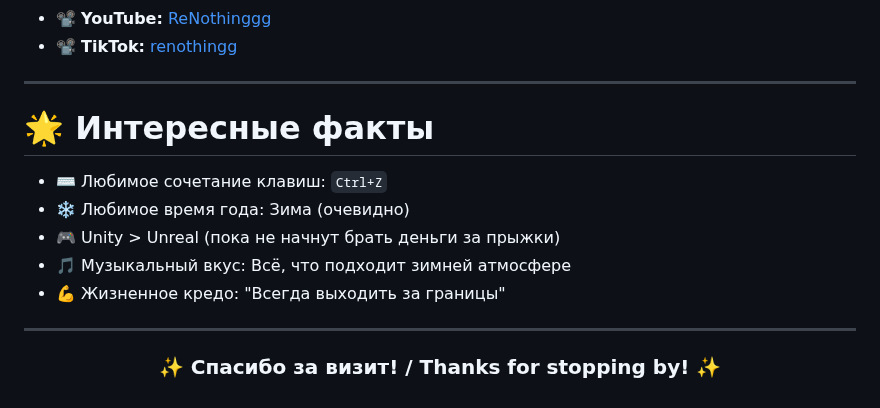
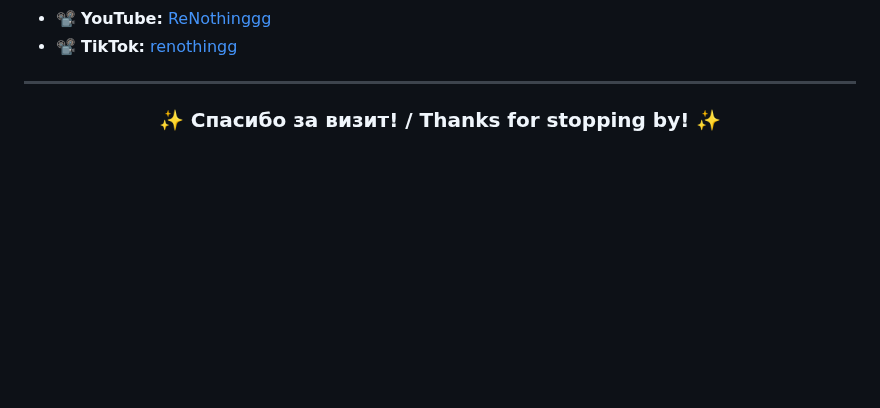
Before and after one commit to ReNothingg/ReNothingg, a Markdown page: README.md, the part around the change. GitHub-like rendering; blank space fills up the shorter version.

```diff
--- a/README.md
+++ b/README.md
@@ -115,15 +115,6 @@
 
 ---
 
-# 🌟 Интересные факты
-
-- ⌨️ Любимое сочетание клавиш: `Ctrl+Z`
-- ❄️ Любимое время года: Зима (очевидно)
-- 🎮 Unity > Unreal (пока не начнут брать деньги за прыжки)
-- 🎵 Музыкальный вкус: Всё, что подходит зимней атмосфере
-- 💪 Жизненное кредо: "Всегда выходить за границы"
-
----
 
 <div align="center">
 
```
